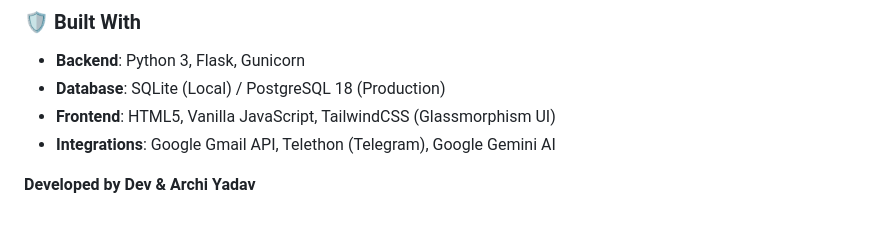
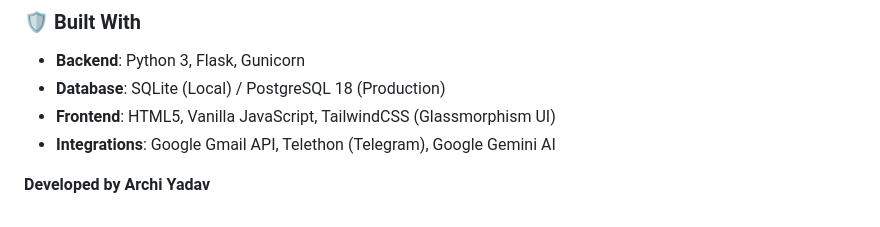
Before and after one commit to archiy263/VBEAM, a Markdown page: README.md, the part around the change. Rendered like a GitHub page.

```diff
--- a/README.md
+++ b/README.md
@@ -77,4 +77,4 @@ The platform has a dynamic Hybrid Database Driver allowing it to bind to Postgre
 - **Frontend**: HTML5, Vanilla JavaScript, TailwindCSS (Glassmorphism UI)
 - **Integrations**: Google Gmail API, Telethon (Telegram), Google Gemini AI
 
-**Developed by Dev & Archi Yadav**
+**Developed by Archi Yadav**
```
